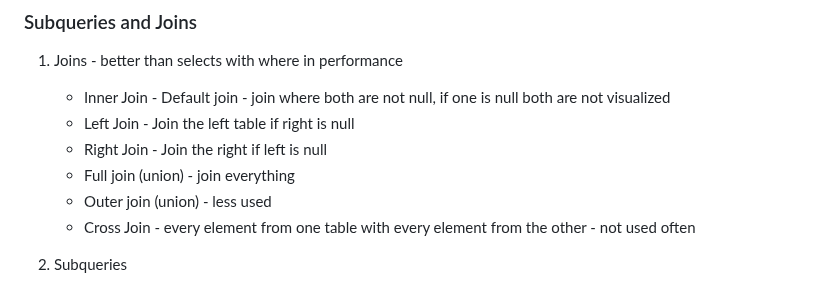
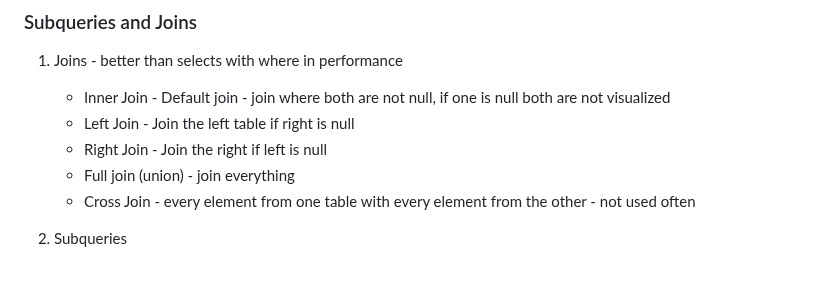
Before and after one commit to DiyanKalaydzhiev23/PostgreSQL, a Markdown page: README.md, the part around the change. Drawn GitHub-style.

```diff
--- a/README.md
+++ b/README.md
@@ -350,7 +350,6 @@ Good to keep in mind:
    - Left Join - Join the left table if right is null
    - Right Join - Join the right if left is null
    - Full join (union) - join everything
-   - Outer join (union) - less used
    - Cross Join - every element from one table with every element from the other - not used often
 
 2. Subqueries
```
